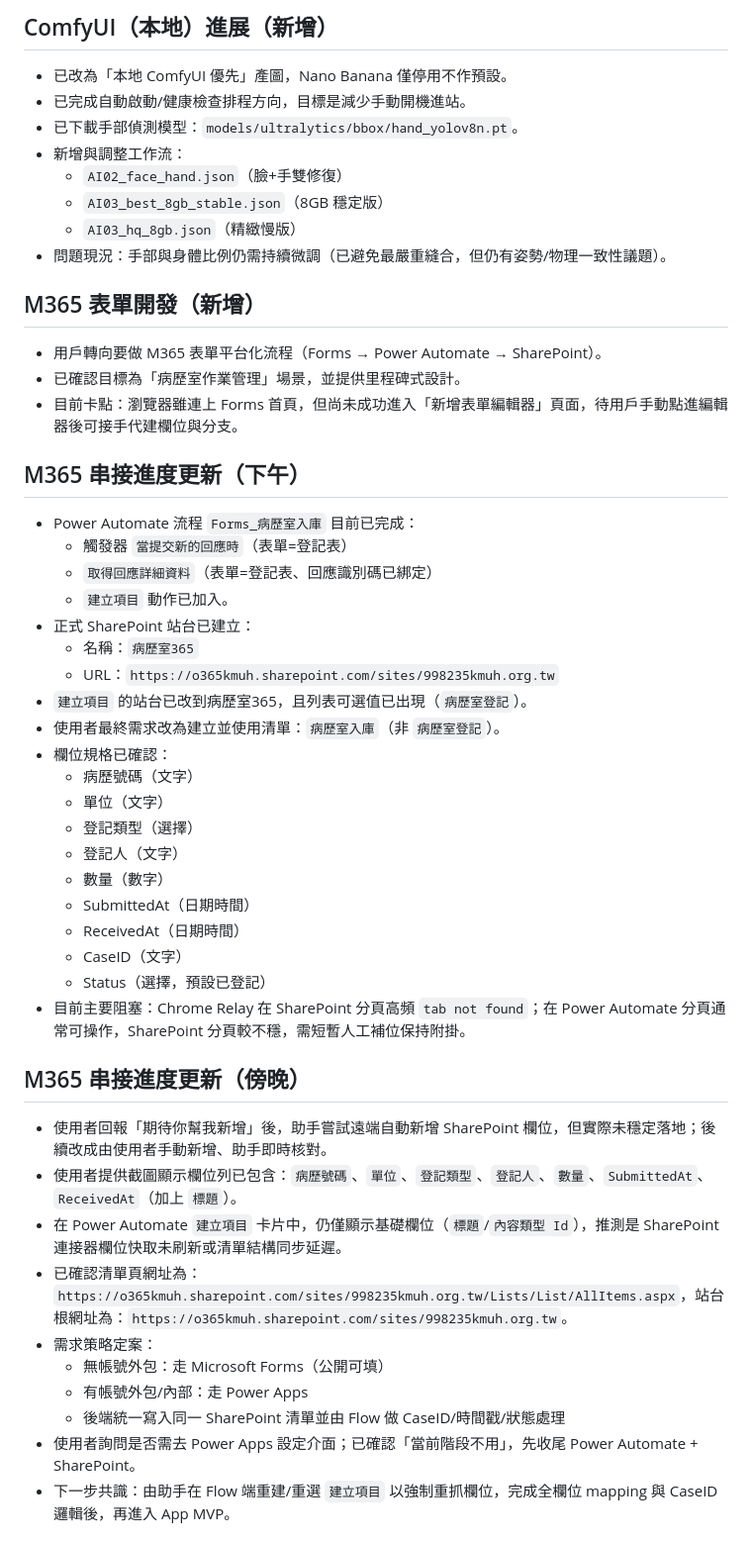
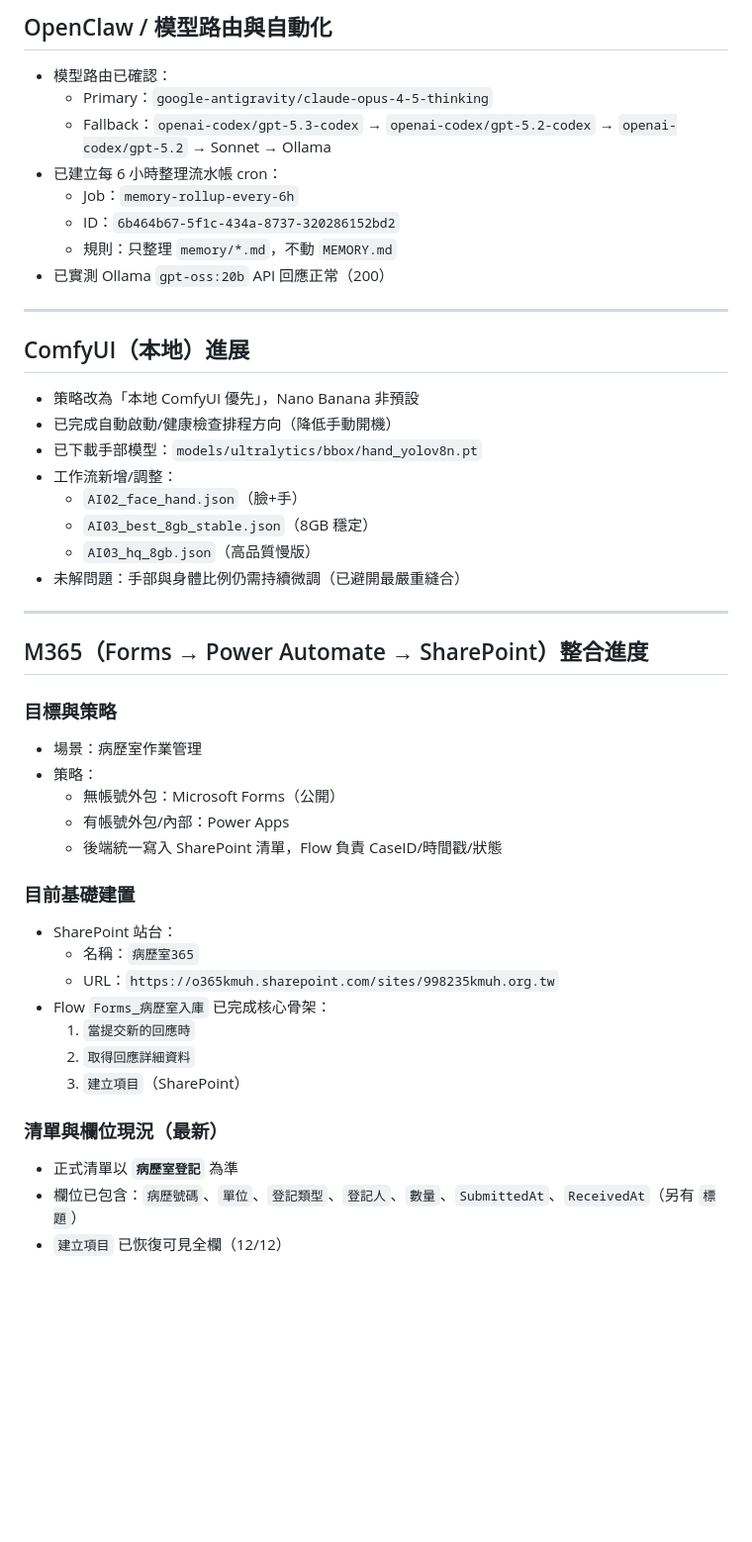
Before and after one commit to starspace413-coder/lucky-lottery, a Markdown page: memory/2026-02-09.md, the part around one of its changes. Shown at 99% size. GitHub-like rendering; blank space fills up the shorter version.

Commit message:
chore(memory): dedupe and restructure 2026-02-09 daily notes

```diff
--- a/memory/2026-02-09.md
+++ b/memory/2026-02-09.md
@@ -66,50 +67,48 @@
 
-## ComfyUI（本地）進展（新增）
-- 已改為「本地 ComfyUI 優先」產圖，Nano Banana 僅停用不作預設。
-- 已完成自動啟動/健康檢查排程方向，目標是減少手動開機進站。
-- 已下載手部偵測模型：`models/ultralytics/bbox/hand_yolov8n.pt`。
-- 新增與調整工作流：
-  - `AI02_face_hand.json`（臉+手雙修復）
-  - `AI03_best_8gb_stable.json`（8GB 穩定版）
-  - `AI03_hq_8gb.json`（精緻慢版）
-- 問題現況：手部與身體比例仍需持續微調（已避免最嚴重縫合，但仍有姿勢/物理一致性議題）。
+## OpenClaw / 模型路由與自動化
+- 模型路由已確認：
+  - Primary：`google-antigravity/claude-opus-4-5-thinking`
+  - Fallback：`openai-codex/gpt-5.3-codex` → `openai-codex/gpt-5.2-codex` → `openai-codex/gpt-5.2` → Sonnet → Ollama
+- 已建立每 6 小時整理流水帳 cron：
+  - Job：`memory-rollup-every-6h`
+  - ID：`6b464b67-5f1c-434a-8737-320286152bd2`
+  - 規則：只整理 `memory/*.md`，不動 `MEMORY.md`
+- 已實測 Ollama `gpt-oss:20b` API 回應正常（200）
 
-## M365 表單開發（新增）
-- 用戶轉向要做 M365 表單平台化流程（Forms → Power Automate → SharePoint）。
-- 已確認目標為「病歷室作業管理」場景，並提供里程碑式設計。
-- 目前卡點：瀏覽器雖連上 Forms 首頁，但尚未成功進入「新增表單編輯器」頁面，待用戶手動點進編輯器後可接手代建欄位與分支。
+---
 
-## M365 串接進度更新（下午）
-- Power Automate 流程 `Forms_病歷室入庫` 目前已完成：
-  - 觸發器 `當提交新的回應時`（表單=登記表）
-  - `取得回應詳細資料`（表單=登記表、回應識別碼已綁定）
-  - `建立項目` 動作已加入。
-- 正式 SharePoint 站台已建立：
+## ComfyUI（本地）進展
+- 策略改為「本地 ComfyUI 優先」，Nano Banana 非預設
+- 已完成自動啟動/健康檢查排程方向（降低手動開機）
+- 已下載手部模型：`models/ultralytics/bbox/hand_yolov8n.pt`
+- 工作流新增/調整：
+  - `AI02_face_hand.json`（臉+手）
+  - `AI03_best_8gb_stable.json`（8GB 穩定）
+  - `AI03_hq_8gb.json`（高品質慢版）
+- 未解問題：手部與身體比例仍需持續微調（已避開最嚴重縫合）
+
+---
+
+## M365（Forms → Power Automate → SharePoint）整合進度
+
+### 目標與策略
+- 場景：病歷室作業管理
+- 策略：
+  - 無帳號外包：Microsoft Forms（公開）
+  - 有帳號外包/內部：Power Apps
+  - 後端統一寫入 SharePoint 清單，Flow 負責 CaseID/時間戳/狀態
+
+### 目前基礎建置
+- SharePoint 站台：
   - 名稱：`病歷室365`
   - URL：`https://o365kmuh.sharepoint.com/sites/998235kmuh.org.tw`
-- `建立項目` 的站台已改到病歷室365，且列表可選值已出現（`病歷室登記`）。
-- 使用者最終需求改為建立並使用清單：`病歷室入庫`（非 `病歷室登記`）。
-- 欄位規格已確認：
-  - 病歷號碼（文字）
-  - 單位（文字）
-  - 登記類型（選擇）
-  - 登記人（文字）
-  - 數量（數字）
-  - SubmittedAt（日期時間）
-  - ReceivedAt（日期時間）
-  - CaseID（文字）
-  - Status（選擇，預設已登記）
-- 目前主要阻塞：Chrome Relay 在 SharePoint 分頁高頻 `tab not found`；在 Power Automate 分頁通常可操作，SharePoint 分頁較不穩，需短暫人工補位保持附掛。
+- Flow `Forms_病歷室入庫` 已完成核心骨架：
+  1. `當提交新的回應時`
+  2. `取得回應詳細資料`
+  3. `建立項目`（SharePoint）
 
-## M365 串接進度更新（傍晚）
-- 使用者回報「期待你幫我新增」後，助手嘗試遠端自動新增 SharePoint 欄位，但實際未穩定落地；後續改成由使用者手動新增、助手即時核對。
-- 使用者提供截圖顯示欄位列已包含：`病歷號碼`、`單位`、`登記類型`、`登記人`、`數量`、`SubmittedAt`、`ReceivedAt`（加上 `標題`）。
-- 在 Power Automate `建立項目` 卡片中，仍僅顯示基礎欄位（`標題`/`內容類型 Id`），推測是 SharePoint 連接器欄位快取未刷新或清單結構同步延遲。
-- 已確認清單頁網址為：`https://o365kmuh.sharepoint.com/sites/998235kmuh.org.tw/Lists/List/AllItems.aspx`，站台根網址為：`https://o365kmuh.sharepoint.com/sites/998235kmuh.org.tw`。
-- 需求策略定案：
-  - 無帳號外包：走 Microsoft Forms（公開可填）
-  - 有帳號外包/內部：走 Power Apps
-  - 後端統一寫入同一 SharePoint 清單並由 Flow 做 CaseID/時間戳/狀態處理
-- 使用者詢問是否需去 Power Apps 設定介面；已確認「當前階段不用」，先收尾 Power Automate + SharePoint。
-- 下一步共識：由助手在 Flow 端重建/重選 `建立項目` 以強制重抓欄位，完成全欄位 mapping 與 CaseID 邏輯後，再進入 App MVP。
+### 清單與欄位現況（最新）
+- 正式清單以 **`病歷室登記`** 為準
+- 欄位已包含：`病歷號碼`、`單位`、`登記類型`、`登記人`、`數量`、`SubmittedAt`、`ReceivedAt`（另有 `標題`）
+- `建立項目` 已恢復可見全欄（12/12）
 
```
Also changed, not shown: other parts of memory/2026-02-09.md (+65 -60 lines).
